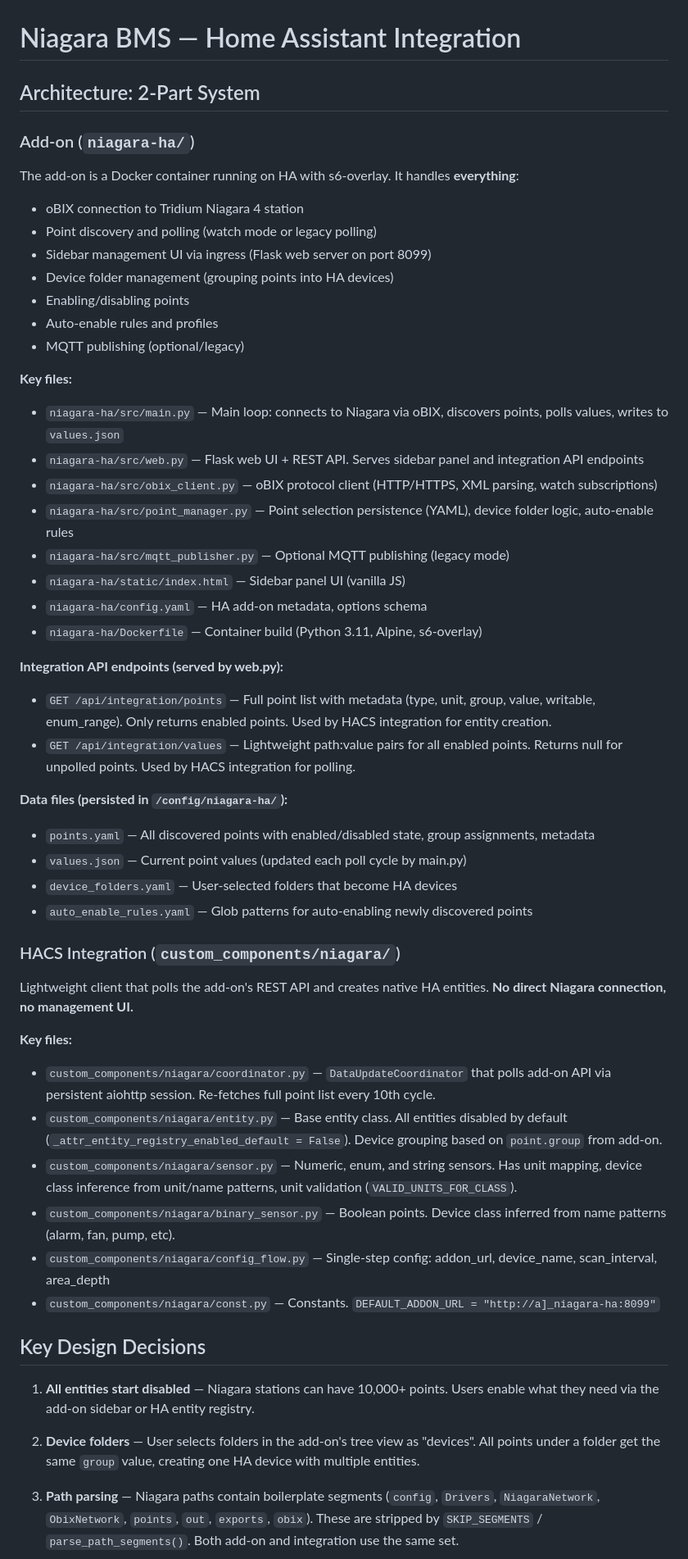
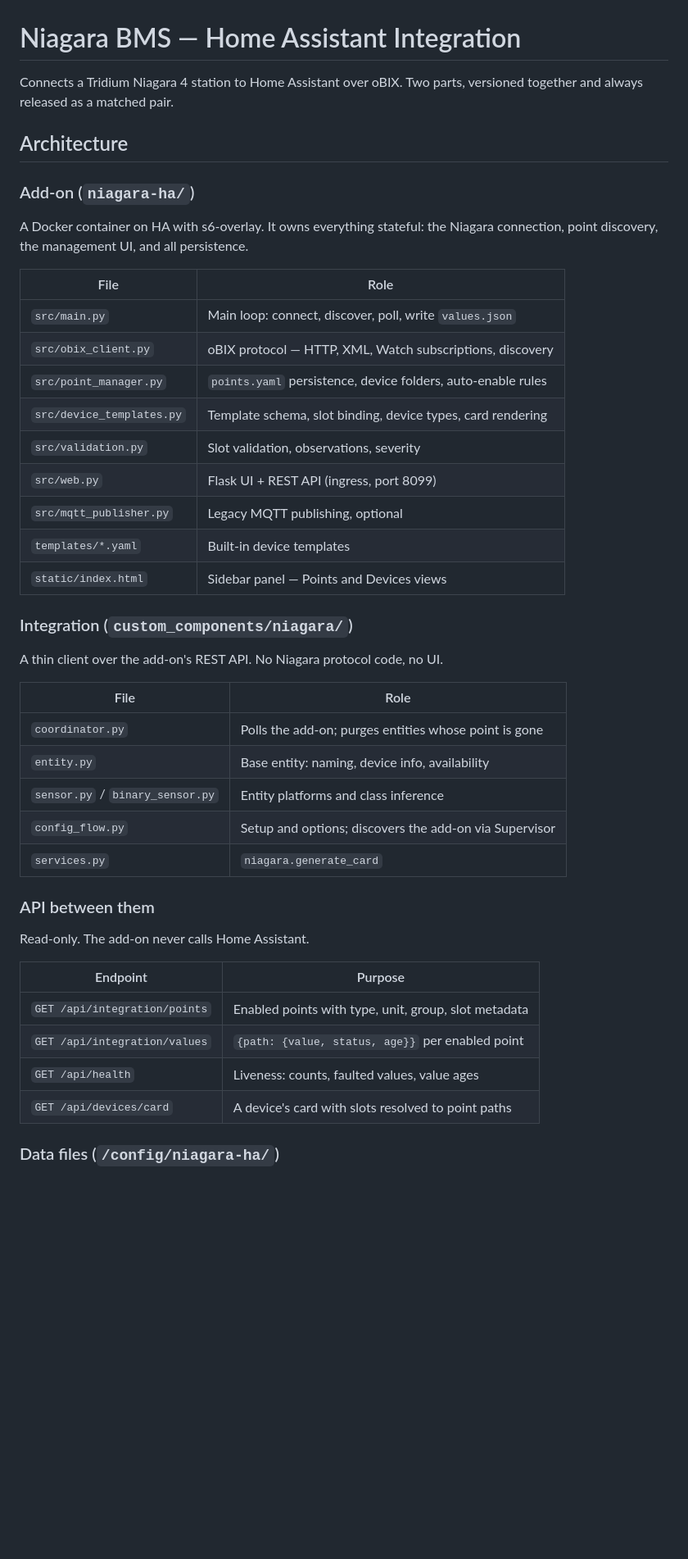
Before and after one commit to rellis-erigon/Niagara--HA, a Markdown page: CLAUDE.md, the part around one of its changes. Shown at 82% size. Rendered like a GitHub page; blank space fills up the shorter version.

```diff
--- a/CLAUDE.md
+++ b/CLAUDE.md
@@ -1,53 +1,49 @@
 # Niagara BMS — Home Assistant Integration
 
-## Architecture: 2-Part System
+Connects a Tridium Niagara 4 station to Home Assistant over oBIX. Two parts,
+versioned together and always released as a matched pair.
+
+## Architecture
 
 ### Add-on (`niagara-ha/`)
-The add-on is a Docker container running on HA with s6-overlay. It handles **everything**:
-- oBIX connection to Tridium Niagara 4 station
-- Point discovery and polling (watch mode or legacy polling)
-- Sidebar management UI via ingress (Flask web server on port 8099)
-- Device folder management (grouping points into HA devices)
-- Enabling/disabling points
-- Auto-enable rules and profiles
-- MQTT publishing (optional/legacy)
 
-**Key files:**
-- `niagara-ha/src/main.py` — Main loop: connects to Niagara via oBIX, discovers points, polls values, writes to `values.json`
-- `niagara-ha/src/web.py` — Flask web UI + REST API. Serves sidebar panel and integration API endpoints
-- `niagara-ha/src/obix_client.py` — oBIX protocol client (HTTP/HTTPS, XML parsing, watch subscriptions)
-- `niagara-ha/src/point_manager.py` — Point selection persistence (YAML), device folder logic, auto-enable rules
-- `niagara-ha/src/mqtt_publisher.py` — Optional MQTT publishing (legacy mode)
-- `niagara-ha/static/index.html` — Sidebar panel UI (vanilla JS)
-- `niagara-ha/config.yaml` — HA add-on metadata, options schema
-- `niagara-ha/Dockerfile` — Container build (Python 3.11, Alpine, s6-overlay)
+A Docker container on HA with s6-overlay. It owns everything stateful: the
+Niagara connection, point discovery, the management UI, and all persistence.
 
-**Integration API endpoints (served by web.py):**
-- `GET /api/integration/points` — Full point list with metadata (type, unit, group, value, writable, enum_range). Only returns enabled points. Used by HACS integration for entity creation.
-- `GET /api/integration/values` — Lightweight path:value pairs for all enabled points. Returns null for unpolled points. Used by HACS integration for polling.
+| File | Role |
+| --- | --- |
+| `src/main.py` | Main loop: connect, discover, poll, write `values.json` |
+| `src/obix_client.py` | oBIX protocol — HTTP, XML, Watch subscriptions, discovery |
+| `src/point_manager.py` | `points.yaml` persistence, device folders, auto-enable rules |
+| `src/device_templates.py` | Template schema, slot binding, device types, card rendering |
+| `src/validation.py` | Slot validation, observations, severity |
+| `src/web.py` | Flask UI + REST API (ingress, port 8099) |
+| `src/mqtt_publisher.py` | Legacy MQTT publishing, optional |
+| `templates/*.yaml` | Built-in device templates |
+| `static/index.html` | Sidebar panel — Points and Devices views |
 
-**Data files (persisted in `/config/niagara-ha/`):**
-- `points.yaml` — All discovered points with enabled/disabled state, group assignments, metadata
-- `values.json` — Current point values (updated each poll cycle by main.py)
-- `device_folders.yaml` — User-selected folders that become HA devices
-- `auto_enable_rules.yaml` — Glob patterns for auto-enabling newly discovered points
+### Integration (`custom_components/niagara/`)
 
-### HACS Integration (`custom_components/niagara/`)
-Lightweight client that polls the add-on's REST API and creates native HA entities. **No direct Niagara connection, no management UI.**
+A thin client over the add-on's REST API. No Niagara protocol code, no UI.
 
-**Key files:**
-- `custom_components/niagara/coordinator.py` — `DataUpdateCoordinator` that polls add-on API via persistent aiohttp session. Re-fetches full point list every 10th cycle.
-- `custom_components/niagara/entity.py` — Base entity class. All entities disabled by default (`_attr_entity_registry_enabled_default = False`). Device grouping based on `point.group` from add-on.
-- `custom_components/niagara/sensor.py` — Numeric, enum, and string sensors. Has unit mapping, device class inference from unit/name patterns, unit validation (`VALID_UNITS_FOR_CLASS`).
-- `custom_components/niagara/binary_sensor.py` — Boolean points. Device class inferred from name patterns (alarm, fan, pump, etc).
-- `custom_components/niagara/config_flow.py` — Single-step config: addon_url, device_name, scan_interval, area_depth
-- `custom_components/niagara/const.py` — Constants. `DEFAULT_ADDON_URL = "http://a]_niagara-ha:8099"`
+| File | Role |
+| --- | --- |
+| `coordinator.py` | Polls the add-on; purges entities whose point is gone |
+| `entity.py` | Base entity: naming, device info, availability |
+| `sensor.py` / `binary_sensor.py` | Entity platforms and class inference |
+| `config_flow.py` | Setup and options; discovers the add-on via Supervisor |
+| `services.py` | `niagara.generate_card` |
 
-## Key Design Decisions
+### API between them
 
-1. **All entities start disabled** — Niagara stations can have 10,000+ points. Users enable what they need via the add-on sidebar or HA entity registry.
+Read-only. The add-on never calls Home Assistant.
 
-2. **Device folders** — User selects folders in the add-on's tree view as "devices". All points under a folder get the same `group` value, creating one HA device with multiple entities.
+| Endpoint | Purpose |
+| --- | --- |
+| `GET /api/integration/points` | Enabled points with type, unit, group, slot metadata |
+| `GET /api/integration/values` | `{path: {value, status, age}}` per enabled point |
+| `GET /api/health` | Liveness: counts, faulted values, value ages |
+| `GET /api/devices/card` | A device's card with slots resolved to point paths |
 
-3. **Path parsing** — Niagara paths contain boilerplate segments (`config`, `Drivers`, `NiagaraNetwork`, `ObixNetwork`, `points`, `out`, `exports`, `obix`). These are stripped by `SKIP_SEGMENTS` / `parse_path_segments()`. Both add-on and integration use the same set.
+### Data files (`/config/niagara-ha/`)
 
```
Also changed, not shown: other parts of CLAUDE.md (+98 -16 lines).
